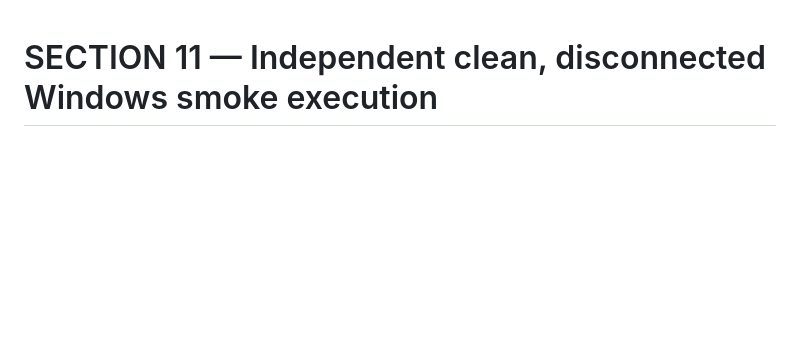
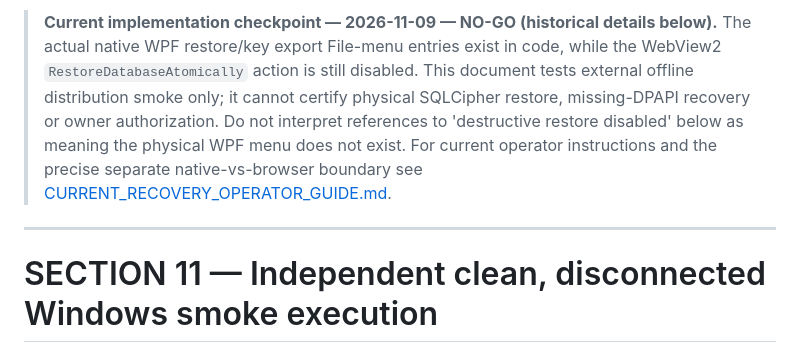
Before and after one commit to bingattban/Qwen-Altmam, a Markdown page: docs/support/SECTION11_CLEAN_OFFLINE_WINDOWS_SMOKE.md, the part around the change. Rendered like a GitHub page; blank space fills up the shorter version.

Commit message:
docs(r16): correct live native-vs-browser recovery status in SECTION11_CLEAN_OFFLINE_WINDOWS_SMOKE.md

```diff
--- a/docs/support/SECTION11_CLEAN_OFFLINE_WINDOWS_SMOKE.md
+++ b/docs/support/SECTION11_CLEAN_OFFLINE_WINDOWS_SMOKE.md
@@ -1,3 +1,7 @@
+> **Current implementation checkpoint — 2026-11-09 — NO-GO (historical details below).** The actual native WPF restore/key export File-menu entries exist in code, while the WebView2 `RestoreDatabaseAtomically` action is still disabled. This document tests external offline distribution smoke only; it cannot certify physical SQLCipher restore, missing-DPAPI recovery or owner authorization. Do not interpret references to 'destructive restore disabled' below as meaning the physical WPF menu does not exist. For current operator instructions and the precise separate native-vs-browser boundary see [CURRENT_RECOVERY_OPERATOR_GUIDE.md](CURRENT_RECOVERY_OPERATOR_GUIDE.md).
+
+---
+
 # SECTION 11 — Independent clean, disconnected Windows smoke execution
 
 **Status: tooling implemented; independent physical customer acceptance NOT EXECUTED.**
```
